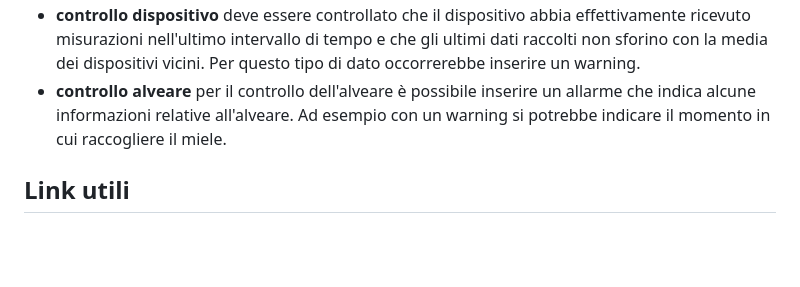
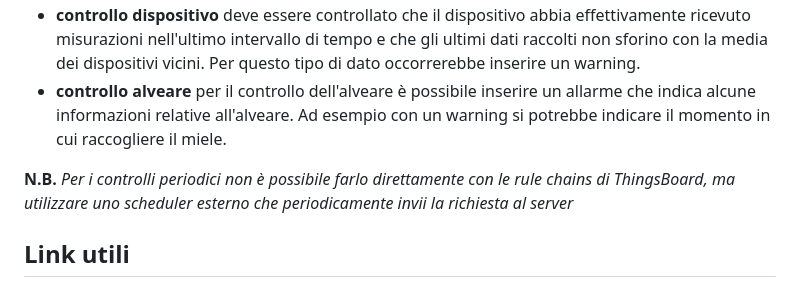
Before and after one commit to obbego/SmartBeeHive, a Markdown page: Relazioni/LoRa/ThingsBoard.md, the part around the change. Drawn GitHub-style; blank space fills up the shorter version.

Commit message:
update thingsboard relation

```diff
--- a/Relazioni/LoRa/ThingsBoard.md
+++ b/Relazioni/LoRa/ThingsBoard.md
@@ -322,6 +322,8 @@ Per far sì che il sistema sia completo e possa segnalare informazioni o problem
 - **controllo dispositivo** deve essere controllato che il dispositivo abbia effettivamente ricevuto misurazioni nell'ultimo intervallo di tempo e che gli ultimi dati raccolti non sforino con la media dei dispositivi vicini. Per questo tipo di dato occorrerebbe inserire un warning.
 - **controllo alveare** per il controllo dell'alveare è possibile inserire un allarme che indica alcune informazioni relative all'alveare. Ad esempio con un warning si potrebbe indicare il momento in cui raccogliere il miele.
 
+**N.B.** *Per i controlli periodici non è possibile farlo direttamente con le rule chains di ThingsBoard, ma utilizzare uno scheduler esterno che periodicamente invii la richiesta al server*
+
 
 ## Link utili
 - [Architettura ThingsBoard](https://thingsboard.io/docs/reference/)
```
